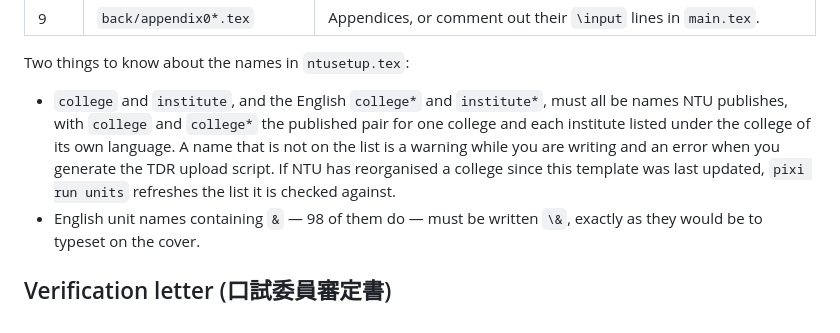
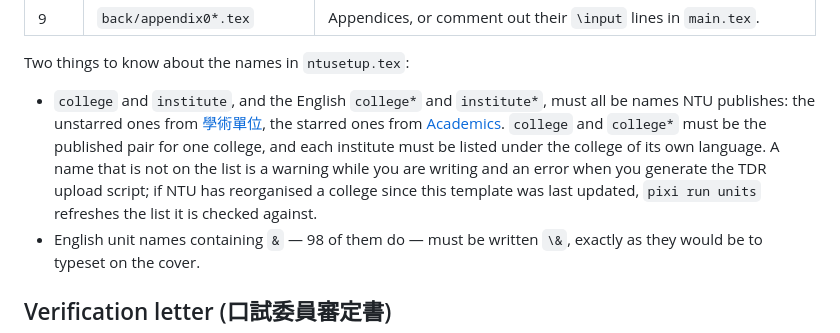
Before and after one commit to IvanaGyro/ntu-thesis-template, a Markdown page: README.md, the part around the change. Rendered like a GitHub page.

Commit message:
Link the academic-unit lists the names are checked against
The bullet told the reader their college and institute must be names NTU
publishes without saying where those names are published. Both pages
carried over from the section this bullet replaced, one per language,
since each set of names is checked against its own list.

Co-Authored-By: Claude Opus 5 <noreply@anthropic.com>
Claude-Session: https://claude.ai/code/session_01C8H13QEFAmhXoWV76c5o42

```diff
--- a/README.md
+++ b/README.md
@@ -68,12 +68,16 @@ The split is deliberate: **`main.tex` holds every style and layout setting,
 Two things to know about the names in `ntusetup.tex`:
 
 - `college` and `institute`, and the English `college*` and `institute*`, must
-  all be names NTU publishes, with `college` and `college*` the published pair
-  for one college and each institute listed under the college of its own
-  language. A name that is not on the list is a warning while you are writing
-  and an error when you generate the TDR upload script. If NTU has reorganised
-  a college since this template was last updated, `pixi run units` refreshes
-  the list it is checked against.
+  all be names NTU publishes: the unstarred ones from
+  [學術單位](https://www.ntu.edu.tw/academics/academics_list.html), the starred
+  ones from
+  [Academics](https://www.ntu.edu.tw/english/academics/academics_list.html).
+  `college` and `college*` must be the published pair for one college, and each
+  institute must be listed under the college of its own language. A name that
+  is not on the list is a warning while you are writing and an error when you
+  generate the TDR upload script; if NTU has reorganised a college since this
+  template was last updated, `pixi run units` refreshes the list it is checked
+  against.
 - English unit names containing `&` — 98 of them do — must be written `\&`,
   exactly as they would be to typeset on the cover.
 
```
